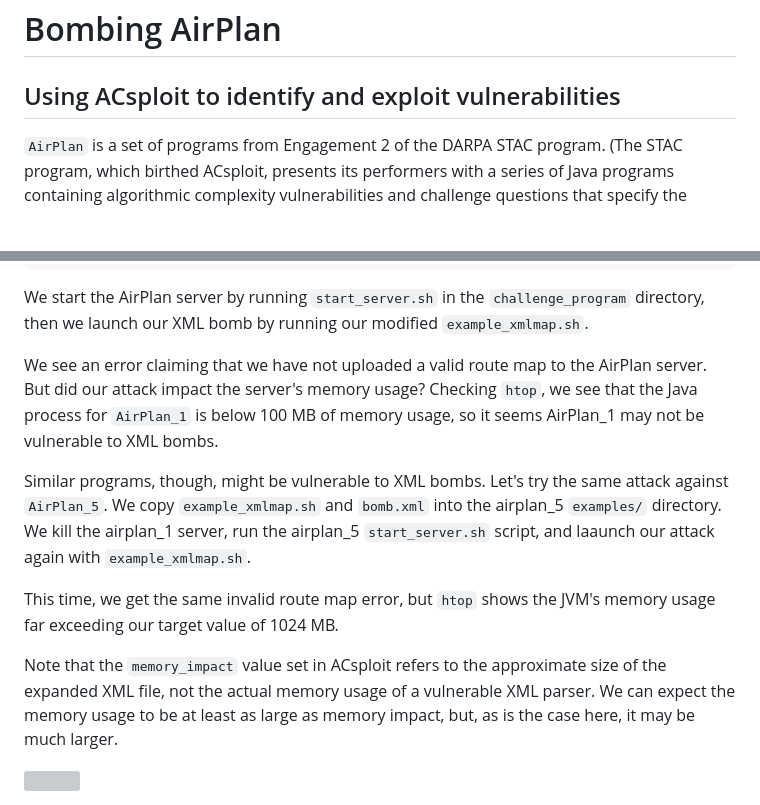
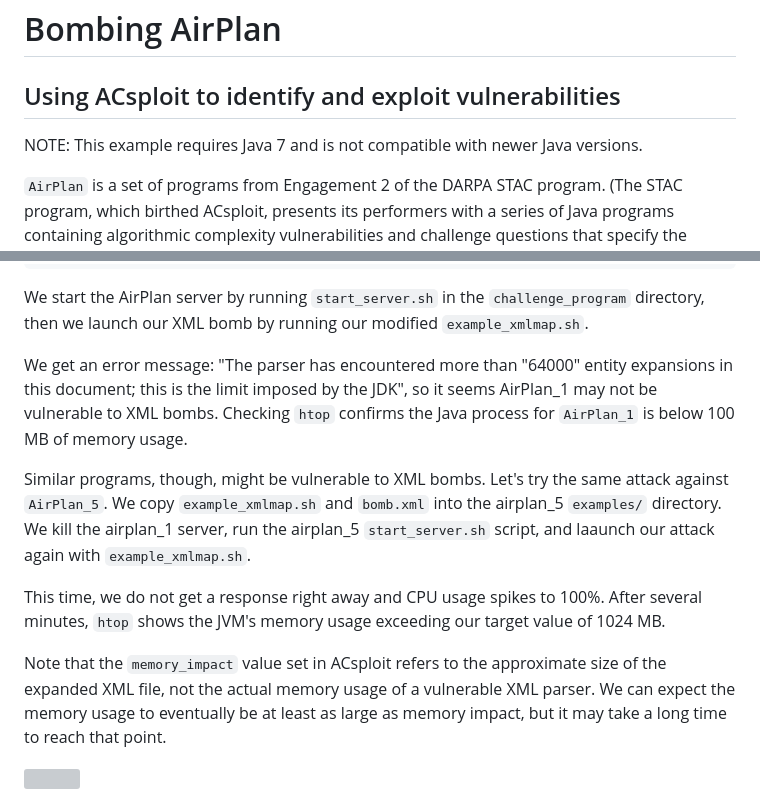
Before and after one commit to twosixlabs/acsploit, a Markdown page: examples/STAC-airplan/Walkthrough.md, 2 parts joined by grey strips. Rendered like a GitHub page; blank space fills up the shorter version; grey boxes are pictures that could not be loaded.

Commit message:
Updated airplan walkthrough

```diff
--- a/examples/STAC-airplan/Walkthrough.md
+++ b/examples/STAC-airplan/Walkthrough.md
@@ -1,6 +1,8 @@
 # Bombing AirPlan
 
 ## Using ACsploit to identify and exploit vulnerabilities
+
+NOTE: This example requires Java 7 and is not compatible with newer Java versions.
 
 `AirPlan` is a set of programs from Engagement 2 of the DARPA STAC program. (The STAC program, which birthed ACsploit, presents its performers with a series of Java programs containing algorithmic complexity vulnerabilities and challenge questions that specify the conditions under which the vulnerabilities must be exploited.) In this example we use ACsploit to identify and exploit a vulnerability.
 
@@ -72,12 +74,12 @@ curl -s -L -b cookies.txt --insecure https://localhost:8443/passenger_capacity_m
 
 We start the AirPlan server by running `start_server.sh` in the `challenge_program` directory, then we launch our XML bomb by running our modified `example_xmlmap.sh`.
 
-We see an error claiming that we have not uploaded a valid route map to the AirPlan server. But did our attack impact the server's memory usage? Checking `htop`, we see that the Java process for `AirPlan_1` is below 100 MB of memory usage, so it seems AirPlan_1 may not be vulnerable to XML bombs.
+We get an error message: "The parser has encountered more than "64000" entity expansions in this document; this is the limit imposed by the JDK", so it seems AirPlan_1 may not be vulnerable to XML bombs. Checking `htop` confirms the Java process for `AirPlan_1` is below 100 MB of memory usage.
 
 Similar programs, though, might be vulnerable to XML bombs. Let's try the same attack against `AirPlan_5`. We copy `example_xmlmap.sh` and `bomb.xml` into the airplan_5 `examples/` directory. We kill the airplan_1 server, run the airplan_5 `start_server.sh` script, and laaunch our attack again with `example_xmlmap.sh`.
 
-This time, we get the same invalid route map error, but `htop` shows the JVM's memory usage far exceeding our target value of 1024 MB.
+This time, we do not get a response right away and CPU usage spikes to 100%. After several minutes, `htop` shows the JVM's memory usage exceeding our target value of 1024 MB.
 
-Note that the `memory_impact` value set in ACsploit refers to the approximate size of the expanded XML file, not the actual memory usage of a vulnerable XML parser. We can expect the memory usage to be at least as large as memory impact, but, as is the case here, it may be much larger.
+Note that the `memory_impact` value set in ACsploit refers to the approximate size of the expanded XML file, not the actual memory usage of a vulnerable XML parser. We can expect the memory usage to eventually be at least as large as memory impact, but it may take a long time to reach that point.
 
 <img src="images/STAC-airplan/htop.png" class="center"  width="600">
```
Also changed, not shown: images/STAC-airplan/htop.png.
